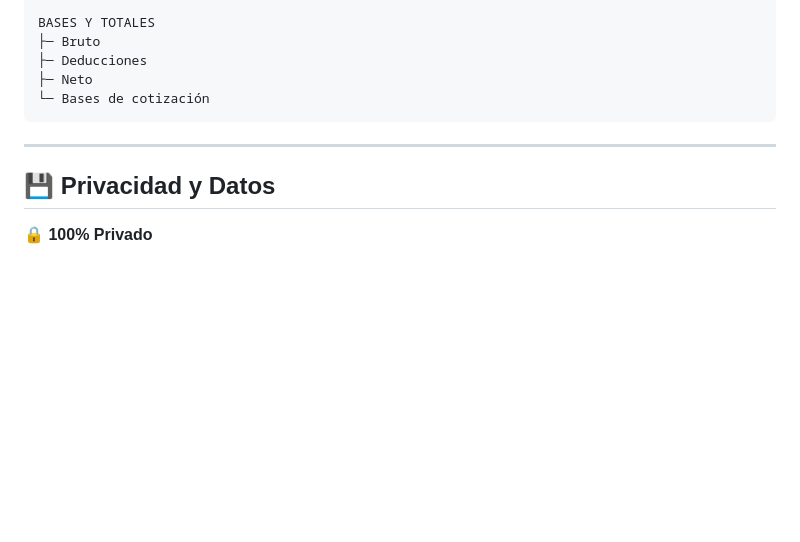
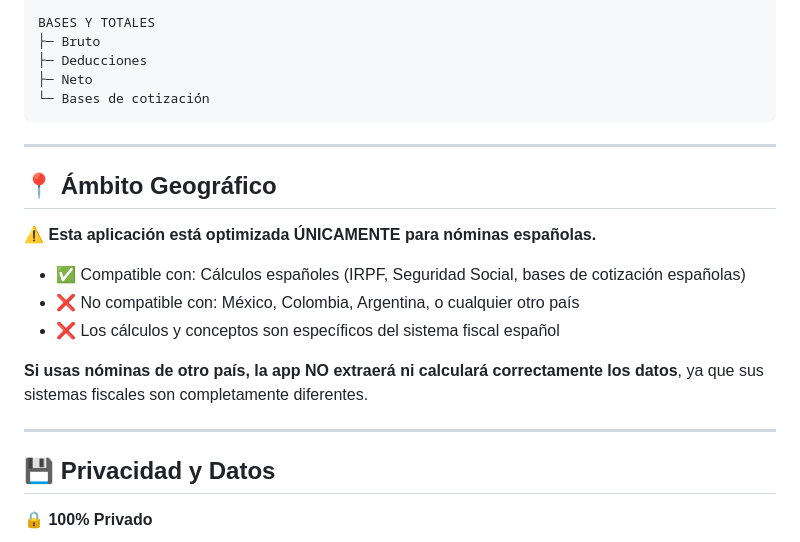
Before and after one commit to Asesorian/nomina-auditor, a Markdown page: README.md, the part around the change. Rendered like a GitHub page; blank space fills up the shorter version.

Commit message:
Add geographical scope section to README
Added geographical scope section emphasizing compatibility with Spanish payrolls and limitations for other countries.

```diff
--- a/README.md
+++ b/README.md
@@ -124,6 +124,18 @@ BASES Y TOTALES
 
 ---
 
+## 📍 Ámbito Geográfico
+
+⚠️ **Esta aplicación está optimizada ÚNICAMENTE para nóminas españolas.**
+
+- ✅ Compatible con: Cálculos españoles (IRPF, Seguridad Social, bases de cotización españolas)
+- ❌ No compatible con: México, Colombia, Argentina, o cualquier otro país
+- ❌ Los cálculos y conceptos son específicos del sistema fiscal español
+
+**Si usas nóminas de otro país, la app NO extraerá ni calculará correctamente los datos**, ya que sus sistemas fiscales son completamente diferentes.
+
+---
+
 ## 💾 Privacidad y Datos
 
 🔒 **100% Privado**
```
